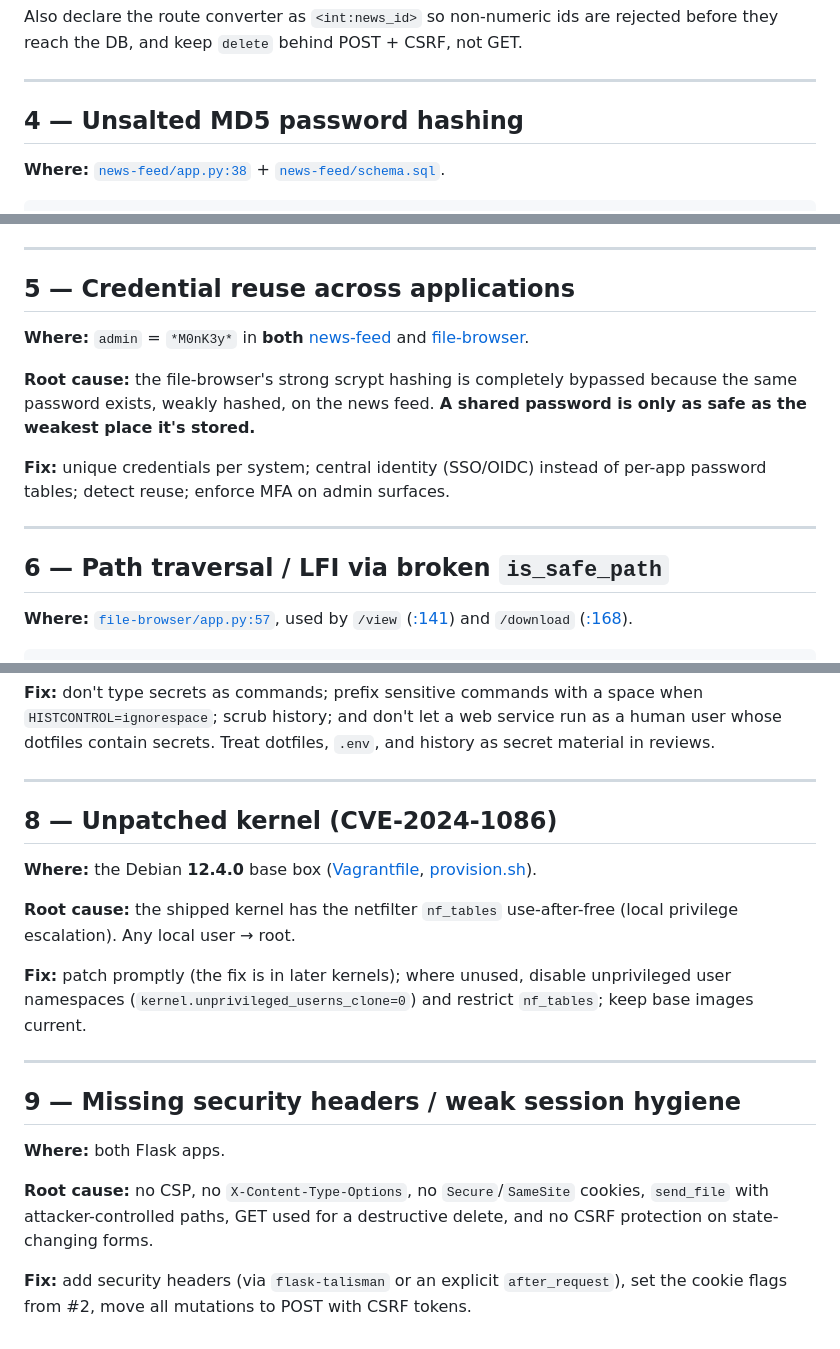
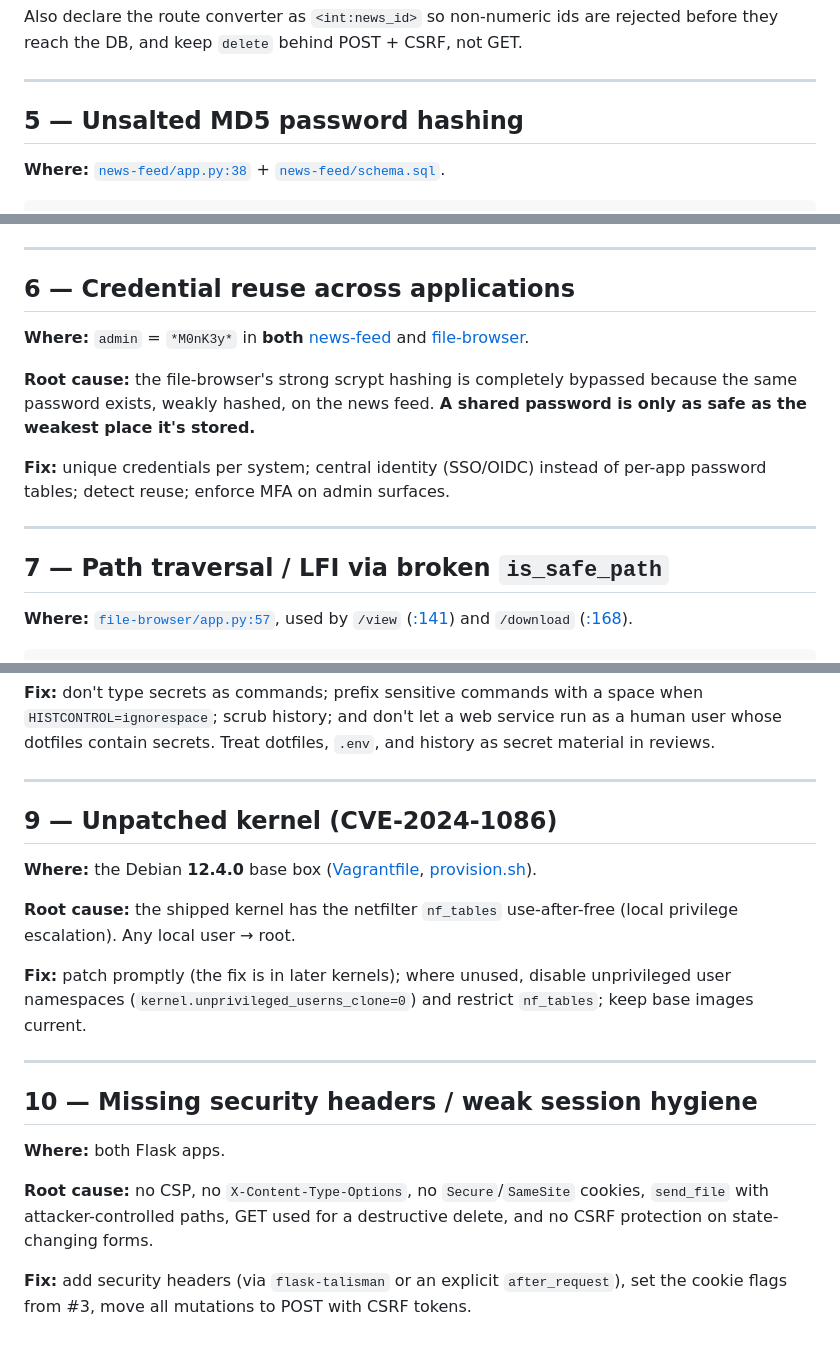
Before and after one commit to KOliver94/security-showcase, a Markdown page: docs/vulnerabilities.md, 3 parts joined by grey strips. Rendered like a GitHub page.

```diff
--- a/docs/vulnerabilities.md
+++ b/docs/vulnerabilities.md
@@ -76,7 +93,7 @@ Also declare the route converter as `<int:news_id>` so non-numeric ids are rejec
 
 ---
 
-## 4 — Unsalted MD5 password hashing
+## 5 — Unsalted MD5 password hashing
 
 **Where:** [`news-feed/app.py:38`](../challenges/news-feed/app.py#L38) + [`news-feed/schema.sql`](../challenges/news-feed/schema.sql).
 
@@ -91,7 +108,7 @@ def md5_hash(password):
 
 ---
 
-## 5 — Credential reuse across applications
+## 6 — Credential reuse across applications
 
 **Where:** `admin` = `*M0nK3y*` in **both** [news-feed](../challenges/news-feed/schema.sql) and [file-browser](../challenges/file-browser/schema.sql).
 
@@ -101,7 +118,7 @@ def md5_hash(password):
 
 ---
 
-## 6 — Path traversal / LFI via broken `is_safe_path`
+## 7 — Path traversal / LFI via broken `is_safe_path`
 
 **Where:** [`file-browser/app.py:57`](../challenges/file-browser/app.py#L57), used by `/view` ([:141](../challenges/file-browser/app.py#L141)) and `/download` ([:168](../challenges/file-browser/app.py#L168)).
 
@@ -140,7 +157,7 @@ letmein
 
 ---
 
-## 8 — Unpatched kernel (CVE-2024-1086)
+## 9 — Unpatched kernel (CVE-2024-1086)
 
 **Where:** the Debian **12.4.0** base box ([Vagrantfile](../Vagrantfile), [provision.sh](../setup/provision.sh)).
 
@@ -150,10 +167,10 @@ letmein
 
 ---
 
-## 9 — Missing security headers / weak session hygiene
+## 10 — Missing security headers / weak session hygiene
 
 **Where:** both Flask apps.
 
 **Root cause:** no CSP, no `X-Content-Type-Options`, no `Secure`/`SameSite` cookies, `send_file` with attacker-controlled paths, GET used for a destructive delete, and no CSRF protection on state-changing forms.
 
-**Fix:** add security headers (via `flask-talisman` or an explicit `after_request`), set the cookie flags from #2, move all mutations to POST with CSRF tokens.
+**Fix:** add security headers (via `flask-talisman` or an explicit `after_request`), set the cookie flags from #3, move all mutations to POST with CSRF tokens.
```
Also changed, not shown: other parts of docs/vulnerabilities.md (+28 -11 lines), docs/hints.md (+7 -2 lines), docs/walkthrough.md (+17 -8 lines).
